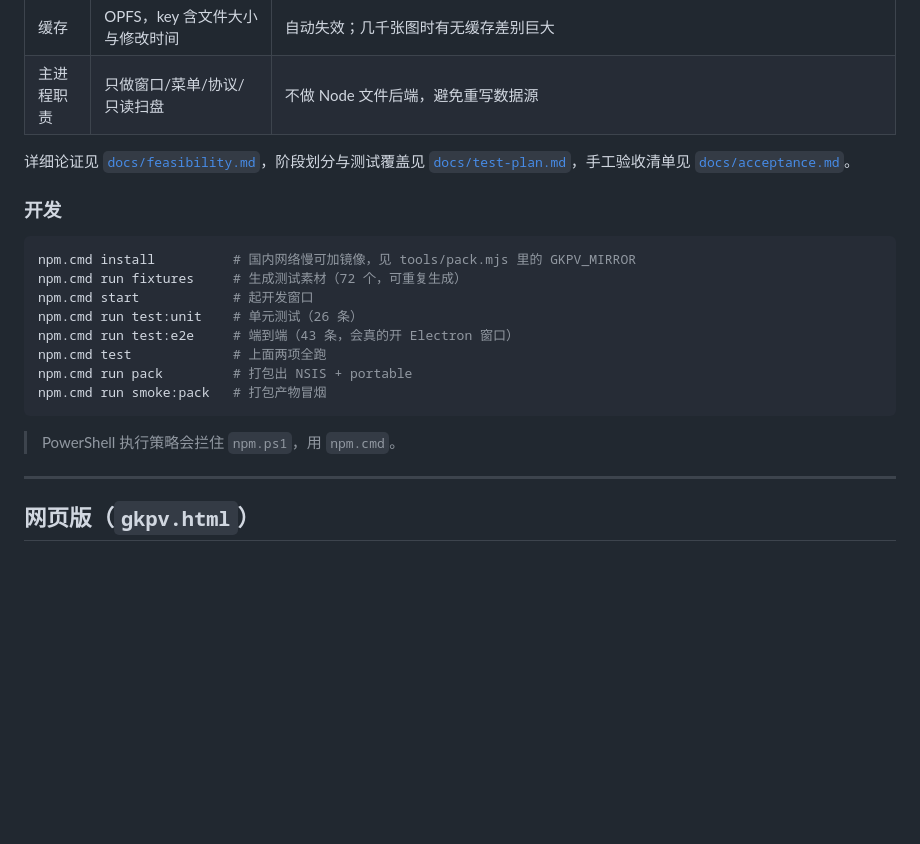
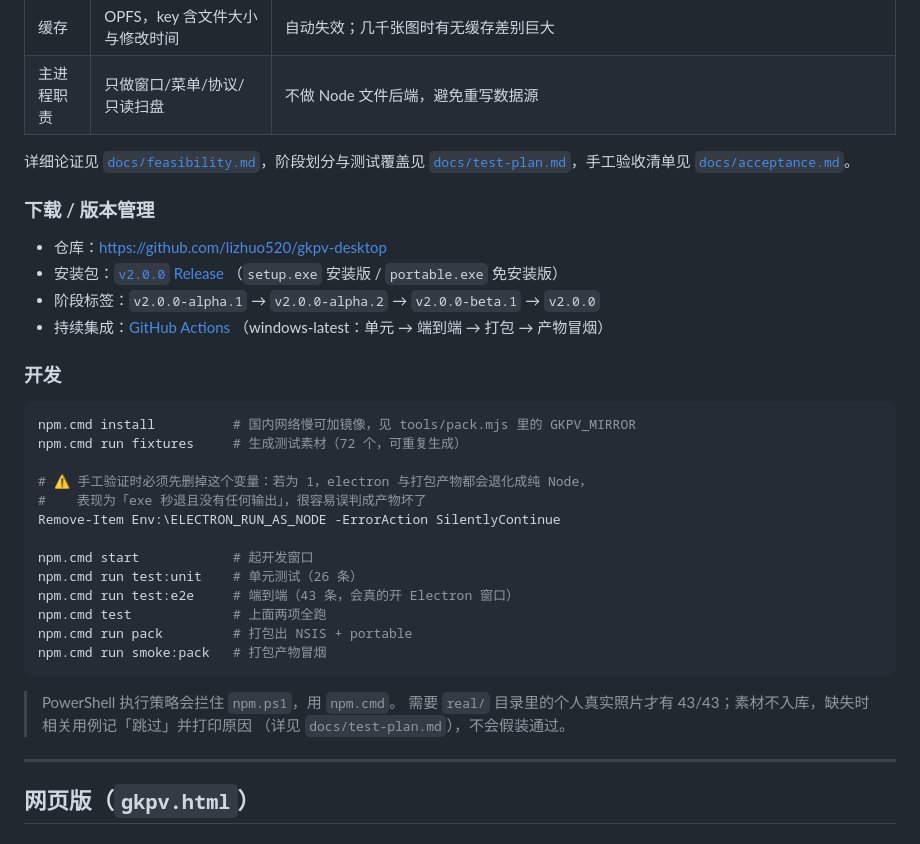
Before and after one commit to lizhuo520/gkpv-desktop, a Markdown page: README.md, the part around the change. GitHub-like rendering; blank space fills up the shorter version.

Commit message:
docs(readme): 补下载入口、阶段标签与 CI 链接，标注 ELECTRON_RUN_AS_NODE 陷阱
README 现在能直接把读者带到 Release 与 CI；开发段落补上手工验证产物前
必须先删 ELECTRON_RUN_AS_NODE 的提示（该变量会让 exe 退化成纯 Node，
秒退且无输出，极易误判成打包坏了）。

````diff
--- a/README.md
+++ b/README.md
@@ -35,11 +35,25 @@
 详细论证见 [`docs/feasibility.md`](docs/feasibility.md)，阶段划分与测试覆盖见
 [`docs/test-plan.md`](docs/test-plan.md)，手工验收清单见 [`docs/acceptance.md`](docs/acceptance.md)。
 
+### 下载 / 版本管理
+
+- 仓库：<https://github.com/lizhuo520/gkpv-desktop>
+- 安装包：[`v2.0.0` Release](https://github.com/lizhuo520/gkpv-desktop/releases/tag/v2.0.0)
+  （`setup.exe` 安装版 / `portable.exe` 免安装版）
+- 阶段标签：`v2.0.0-alpha.1` → `v2.0.0-alpha.2` → `v2.0.0-beta.1` → `v2.0.0`
+- 持续集成：[GitHub Actions](https://github.com/lizhuo520/gkpv-desktop/actions)
+  （windows-latest：单元 → 端到端 → 打包 → 产物冒烟）
+
 ### 开发
 
 ```powershell
 npm.cmd install          # 国内网络慢可加镜像，见 tools/pack.mjs 里的 GKPV_MIRROR
 npm.cmd run fixtures     # 生成测试素材（72 个，可重复生成）
+
+# ⚠ 手工验证时必须先删掉这个变量：若为 1，electron 与打包产物都会退化成纯 Node，
+#    表现为「exe 秒退且没有任何输出」，很容易误判成产物坏了
+Remove-Item Env:\ELECTRON_RUN_AS_NODE -ErrorAction SilentlyContinue
+
 npm.cmd start            # 起开发窗口
 npm.cmd run test:unit    # 单元测试（26 条）
 npm.cmd run test:e2e     # 端到端（43 条，会真的开 Electron 窗口）
@@ -49,6 +63,8 @@ npm.cmd run smoke:pack   # 打包产物冒烟
 ```
 
 > PowerShell 执行策略会拦住 `npm.ps1`，用 `npm.cmd`。
+> 需要 `real/` 目录里的个人真实照片才有 43/43；素材不入库，缺失时相关用例记「跳过」并打印原因
+> （详见 `docs/test-plan.md`），不会假装通过。
 
 ---
 
````
